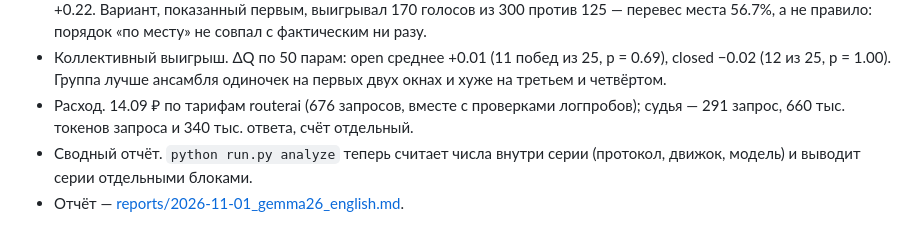
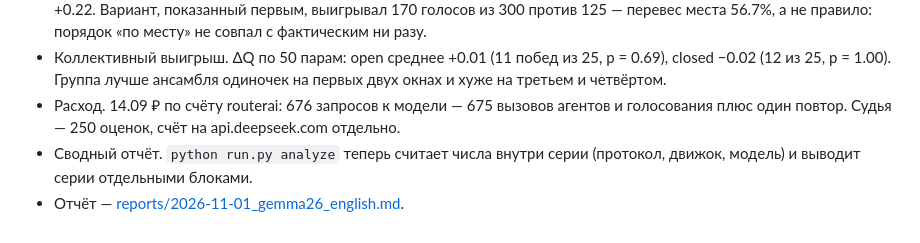
Before and after one commit to LeoLourson/Self-Organization, a Markdown page: Журнал.md, the part around the change. Rendered like a GitHub page.

```diff
--- a/Журнал.md
+++ b/Журнал.md
@@ -99,9 +99,9 @@
 - Коллективный выигрыш. ΔQ по 50 парам: open среднее +0.01 (11 побед из 25,
   p = 0.69), closed −0.02 (12 из 25, p = 1.00). Группа лучше ансамбля одиночек
   на первых двух окнах и хуже на третьем и четвёртом.
-- Расход. 14.09 ₽ по тарифам routerai (676 запросов, вместе с проверками
-  логпробов); судья — 291 запрос, 660 тыс. токенов запроса и 340 тыс. ответа,
-  счёт отдельный.
+- Расход. 14.09 ₽ по счёту routerai: 676 запросов к модели — 675 вызовов агентов
+  и голосования плюс один повтор. Судья — 250 оценок, счёт на api.deepseek.com
+  отдельно.
 - Сводный отчёт. `python run.py analyze` теперь считает числа внутри серии
   (протокол, движок, модель) и выводит серии отдельными блоками.
 - Отчёт — [reports/2026-11-01_gemma26_english.md](reports/2026-11-01_gemma26_english.md).
```
Also changed, not shown: reports/2026-11-01_gemma26_english.md (+1 -1 lines).
